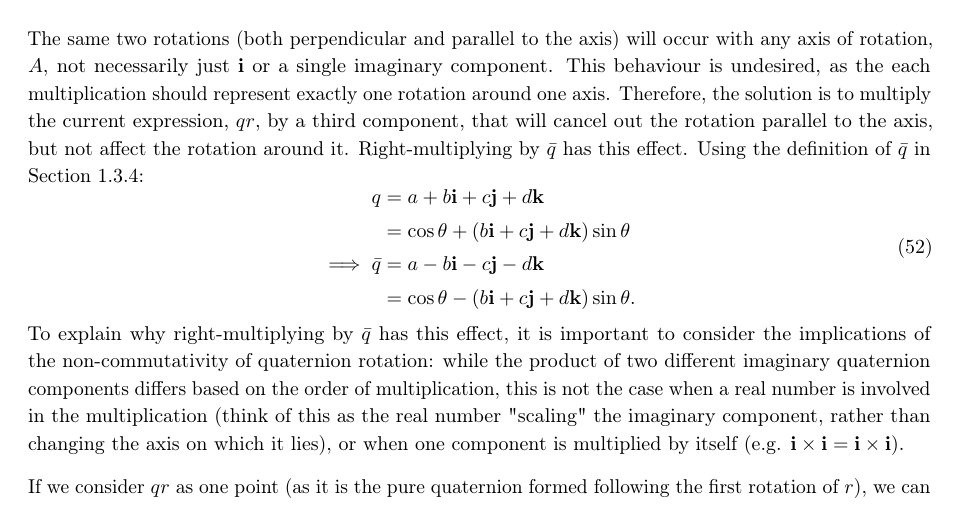
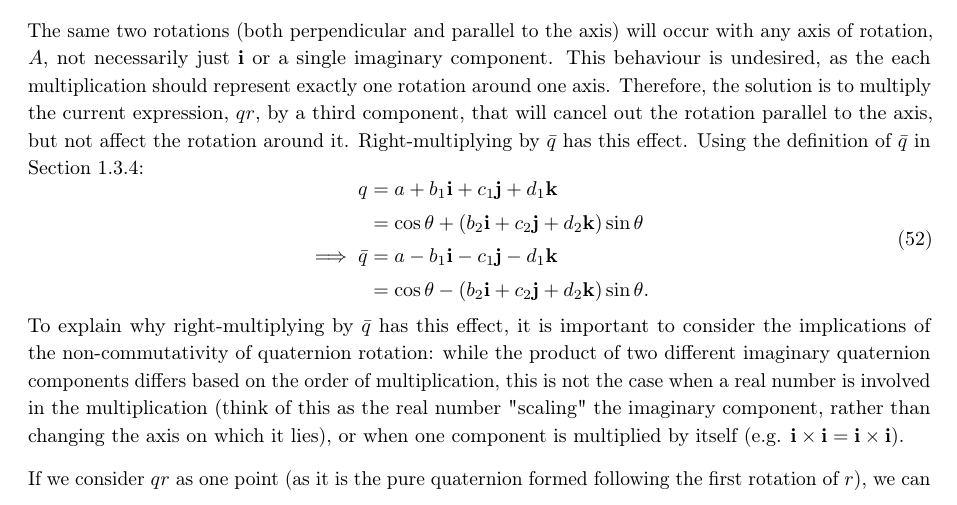
Before and after one commit to drnez/quaternion-essay, a LaTeX document (test.tex): part of page 16 of 19, cut so that both start at the same text. Compiled offline with pdfLaTeX.

Commit message:
slight correction of eq (52) pg 16

```diff
--- a/test.tex
+++ b/test.tex
@@ -652,10 +652,10 @@ Until this point, there have been no undesired effects - multiplying by $\vb{i}$
 The same two rotations (both perpendicular and parallel to the axis) will occur with any axis of rotation, $A$, not necessarily just $\vb{i}$ or a single imaginary component. This behaviour is undesired, as the each multiplication should represent exactly one rotation around one axis. Therefore, the solution is to multiply the current expression, $qr$, by a third component, that will cancel out the rotation parallel to the axis, but not affect the rotation around it. Right-multiplying by $\bar{q}$ has this effect. Using the definition of $\bar{q}$ in Section \ref{qBarDef}:
 \begin{equation}
     \begin{aligned}
-        q &= a + b\vb{i} + c\vb{j} + d\vb{k} \\
-          &= \cos\theta + (b\vb{i} + c\vb{j} + d\vb{k})\sin\theta \\
-        \implies \bar{q} &= a - b\vb{i} - c\vb{j} - d\vb{k} \\
-          &= \cos\theta - (b\vb{i} + c\vb{j} + d\vb{k})\sin\theta.
+        q &= a + b_1\vb{i} + c_1\vb{j} + d_1\vb{k} \\
+          &= \cos\theta + (b_2\vb{i} + c_2\vb{j} + d_2\vb{k})\sin\theta \\
+        \implies \bar{q} &= a - b_1\vb{i} - c_1\vb{j} - d_1\vb{k} \\
+          &= \cos\theta - (b_2\vb{i} + c_2\vb{j} + d_2\vb{k})\sin\theta.
     \end{aligned}
 \end{equation}
 To explain why right-multiplying by $\bar{q}$ has this effect, it is important to consider the implications of the non-commutativity of quaternion rotation: while the product of two different imaginary quaternion components differs based on the order of multiplication, this is not the case when a real number is involved in the multiplication (think of this as the real number "scaling" the imaginary component, rather than changing the axis on which it lies), or when one component is multiplied by itself (e.g. $\vb{i}\times\vb{i} = \vb{i}\times\vb{i}$).
```
Also changed, not shown: test.pdf.
